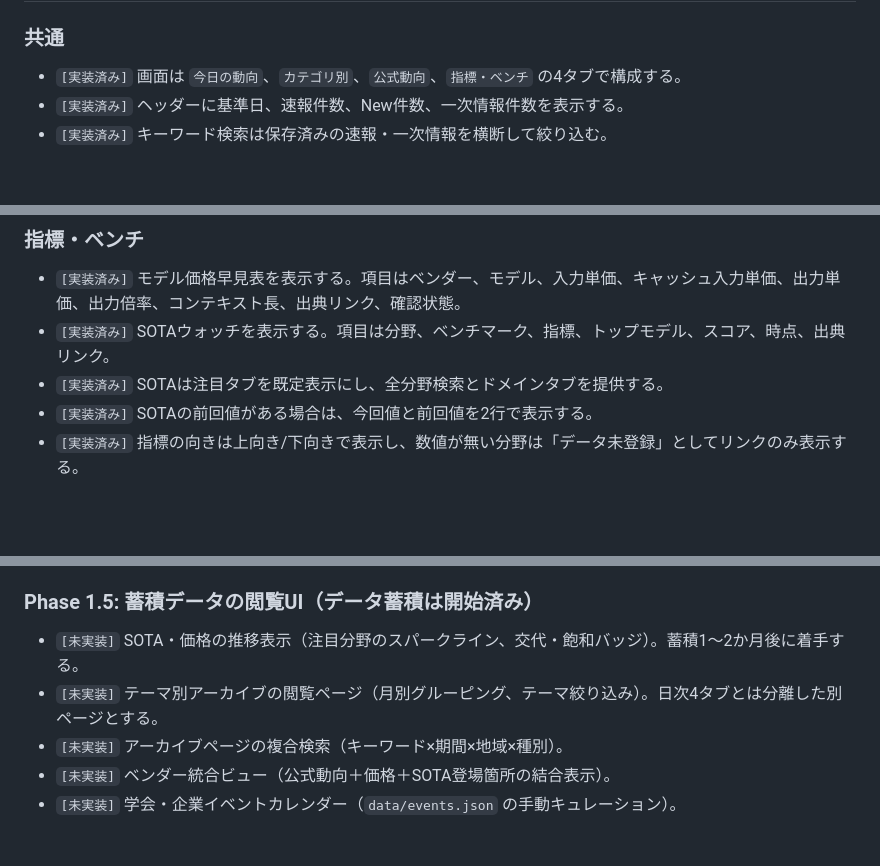
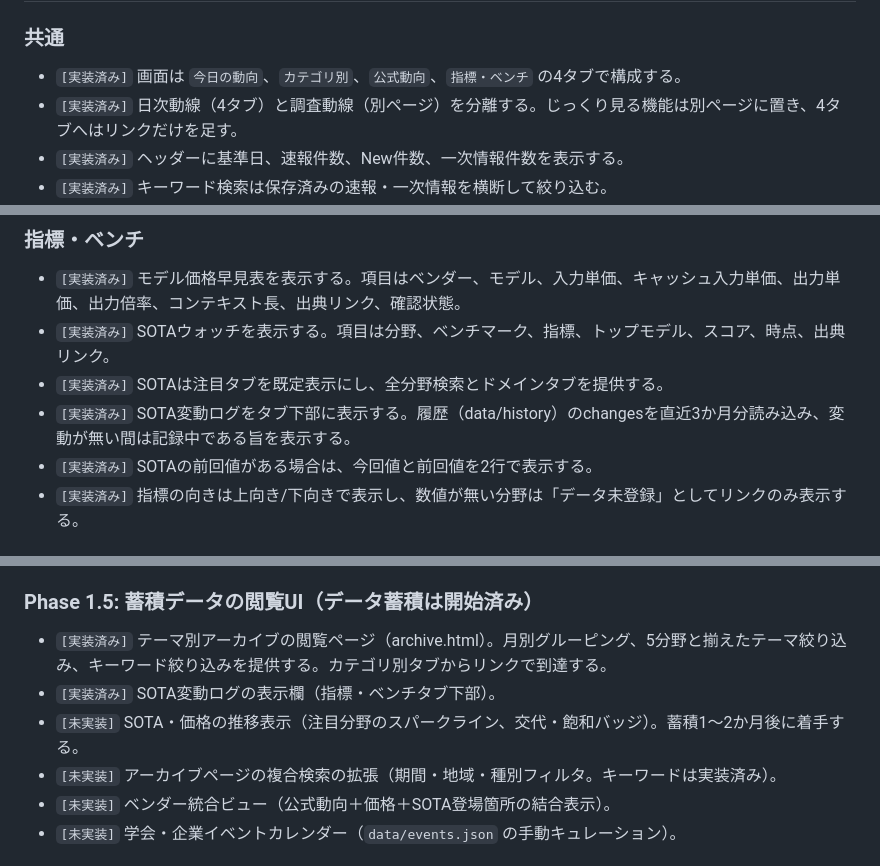
Before and after one commit to yossy0729/ai-news-catchup, a Markdown page: requirements.md, 3 parts joined by grey strips. GitHub-like rendering; blank space fills up the shorter version.

Commit message:
docs: record archive viewer and change log in requirements
Co-Authored-By: Claude Fable 5 <noreply@anthropic.com>

```diff
--- a/requirements.md
+++ b/requirements.md
@@ -44,6 +44,7 @@
 ### 共通
 
 - `[実装済み]` 画面は `今日の動向`、`カテゴリ別`、`公式動向`、`指標・ベンチ` の4タブで構成する。
+- `[実装済み]` 日次動線（4タブ）と調査動線（別ページ）を分離する。じっくり見る機能は別ページに置き、4タブへはリンクだけを足す。
 - `[実装済み]` ヘッダーに基準日、速報件数、New件数、一次情報件数を表示する。
 - `[実装済み]` キーワード検索は保存済みの速報・一次情報を横断して絞り込む。
 - `[実装済み]` ローカルサーバー（localhost / 127.0.0.1）で開いた場合のみ、公式ソース検索、候補保存、手動更新を操作可能にする。GitHub Pages や `file://` 直開きなど、サーバーAPIが使えない環境では閲覧専用にする。
@@ -74,6 +75,7 @@
 - `[実装済み]` モデル価格早見表を表示する。項目はベンダー、モデル、入力単価、キャッシュ入力単価、出力単価、出力倍率、コンテキスト長、出典リンク、確認状態。
 - `[実装済み]` SOTAウォッチを表示する。項目は分野、ベンチマーク、指標、トップモデル、スコア、時点、出典リンク。
 - `[実装済み]` SOTAは注目タブを既定表示にし、全分野検索とドメインタブを提供する。
+- `[実装済み]` SOTA変動ログをタブ下部に表示する。履歴（data/history）のchangesを直近3か月分読み込み、変動が無い間は記録中である旨を表示する。
 - `[実装済み]` SOTAの前回値がある場合は、今回値と前回値を2行で表示する。
 - `[実装済み]` 指標の向きは上向き/下向きで表示し、数値が無い分野は「データ未登録」としてリンクのみ表示する。
 
@@ -212,9 +214,10 @@
 
 ### Phase 1.5: 蓄積データの閲覧UI（データ蓄積は開始済み）
 
+- `[実装済み]` テーマ別アーカイブの閲覧ページ（archive.html）。月別グルーピング、5分野と揃えたテーマ絞り込み、キーワード絞り込みを提供する。カテゴリ別タブからリンクで到達する。
+- `[実装済み]` SOTA変動ログの表示欄（指標・ベンチタブ下部）。
 - `[未実装]` SOTA・価格の推移表示（注目分野のスパークライン、交代・飽和バッジ）。蓄積1〜2か月後に着手する。
-- `[未実装]` テーマ別アーカイブの閲覧ページ（月別グルーピング、テーマ絞り込み）。日次4タブとは分離した別ページとする。
-- `[未実装]` アーカイブページの複合検索（キーワード×期間×地域×種別）。
+- `[未実装]` アーカイブページの複合検索の拡張（期間・地域・種別フィルタ。キーワードは実装済み）。
 - `[未実装]` ベンダー統合ビュー（公式動向＋価格＋SOTA登場箇所の結合表示）。
 - `[未実装]` 学会・企業イベントカレンダー（`data/events.json` の手動キュレーション）。
 
```
